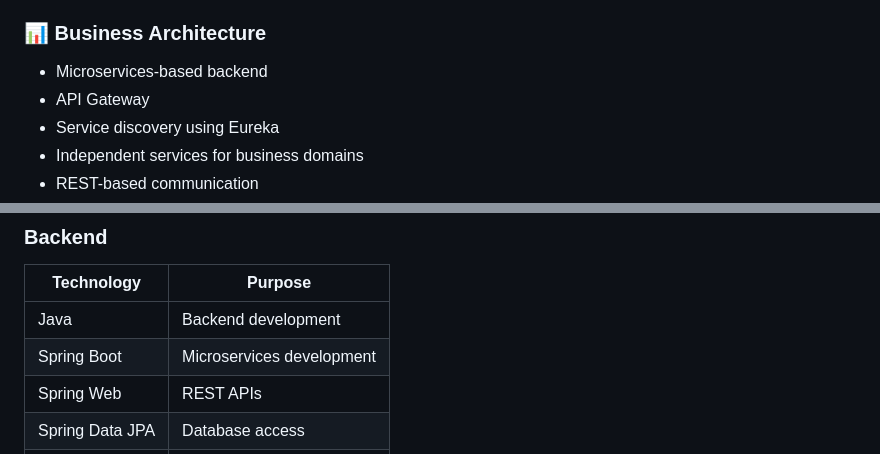
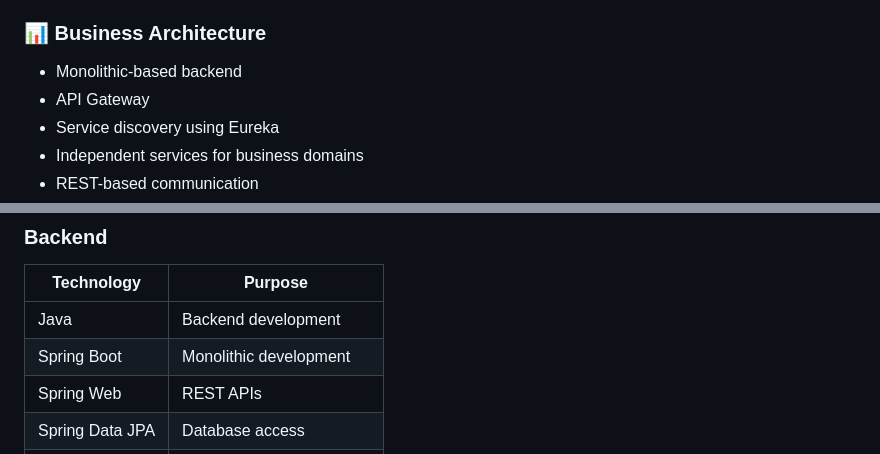
Before and after one commit to Pran25/Lohari, a Markdown page: README.md, 2 parts joined by grey strips. GitHub-like rendering.

```diff
--- a/README.md
+++ b/README.md
@@ -92,7 +92,7 @@ Customers can use a custom drawing/design interface to communicate fabrication r
 
 ### 📊 Business Architecture
 
-* Microservices-based backend
+* Monolithic-based backend
 * API Gateway
 * Service discovery using Eureka
 * Independent services for business domains
@@ -118,7 +118,7 @@ Customers can use a custom drawing/design interface to communicate fabrication r
 | Technology      | Purpose                   |
 | --------------- | ------------------------- |
 | Java            | Backend development       |
-| Spring Boot     | Microservices development |
+| Spring Boot     | Monolithic development |
 | Spring Web      | REST APIs                 |
 | Spring Data JPA | Database access           |
 | Spring Security | Application security      |
```
